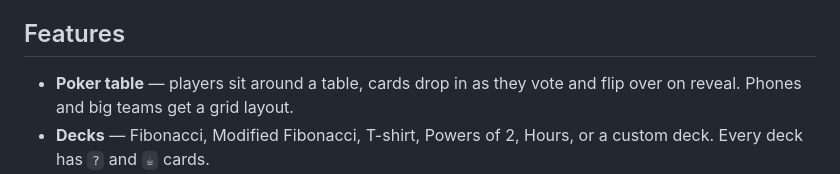
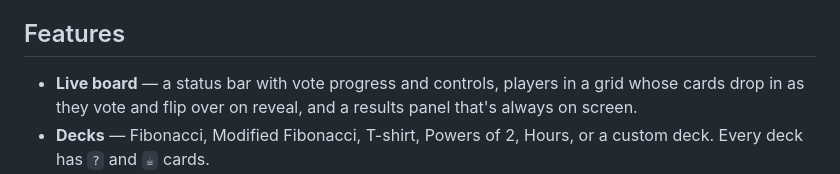
Before and after one commit to HarshGaba1196/estimo, a Markdown page: README.md, the part around the change. GitHub-like rendering.

Commit message:
README: describe the new board layout
Co-Authored-By: Claude Opus 5.5 <noreply@anthropic.com>

```diff
--- a/README.md
+++ b/README.md
@@ -16,7 +16,7 @@ One tab in each room acts as the **hub**: it applies the room rules (`room.js`)
 
 ## Features
 
-- **Poker table** — players sit around a table, cards drop in as they vote and flip over on reveal. Phones and big teams get a grid layout.
+- **Live board** — a status bar with vote progress and controls, players in a grid whose cards drop in as they vote and flip over on reveal, and a results panel that's always on screen.
 - **Decks** — Fibonacci, Modified Fibonacci, T-shirt, Powers of 2, Hours, or a custom deck. Every deck has `?` and `☕` cards.
 - **Results** — average, median, agreement %, a suggested card, a vote distribution chart, highlighted outliers, and confetti when everyone agrees.
 - **Story backlog** — paste many stories at once (one per line). Reorder, rename, re-estimate. Saving an estimate moves to the next story. Running point total and CSV export.
```
